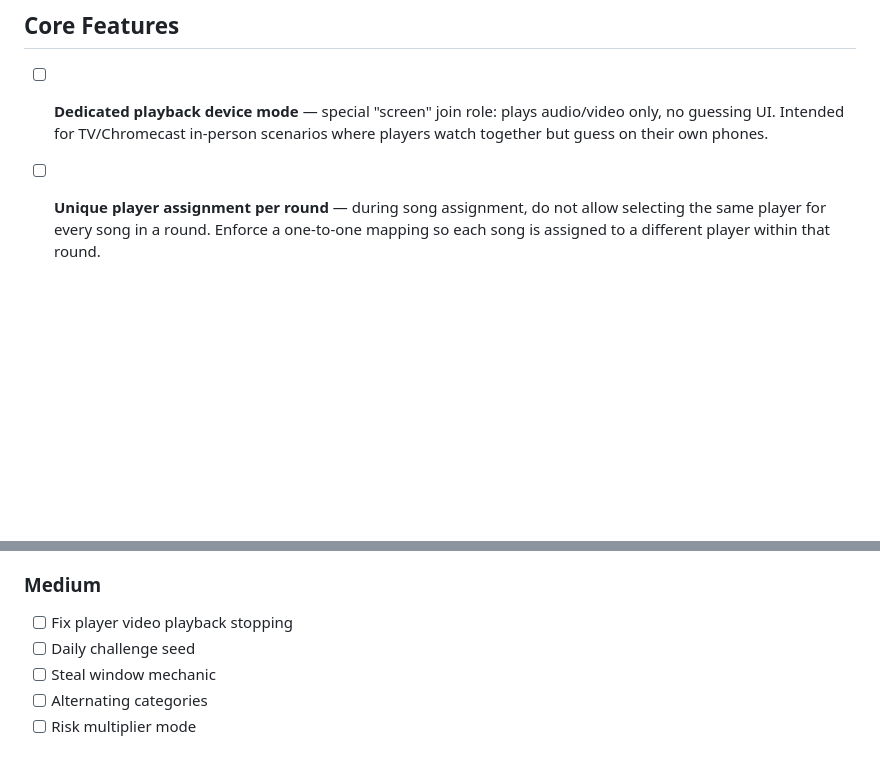
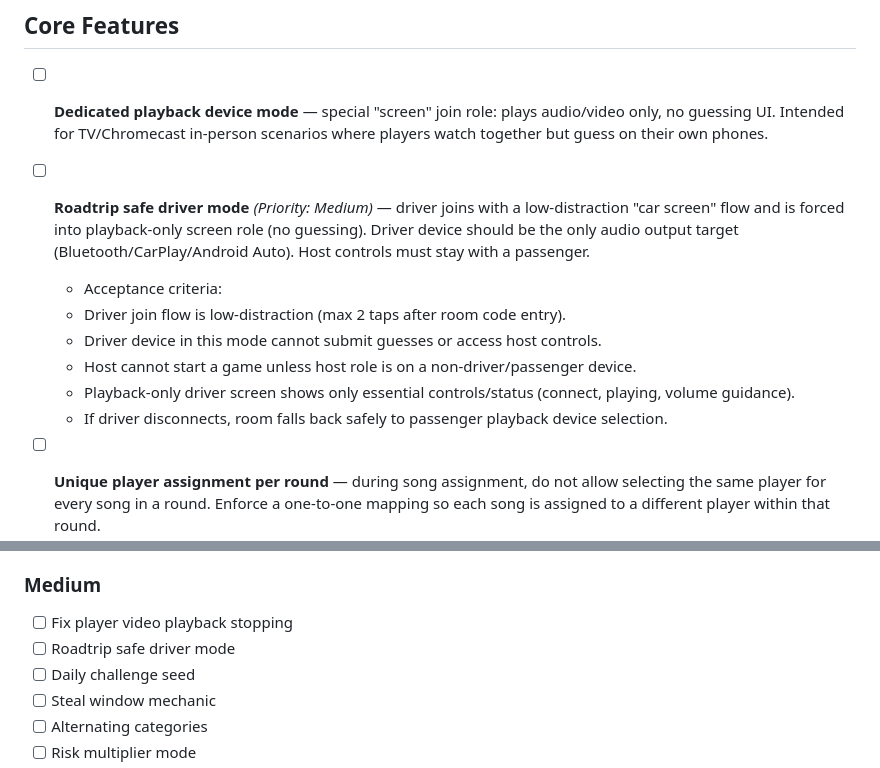
Before and after one commit to rbrambley/JamGuessr, a Markdown page: TODO.md, 2 parts joined by grey strips. GitHub-like rendering; blank space fills up the shorter version.

Commit message:
Add acceptance criteria for roadtrip safe driver mode

```diff
--- a/TODO.md
+++ b/TODO.md
@@ -6,6 +6,14 @@
 
 ## Core Features
 - [ ] **Dedicated playback device mode** — special "screen" join role: plays audio/video only, no guessing UI. Intended for TV/Chromecast in-person scenarios where players watch together but guess on their own phones.
+
+- [ ] **Roadtrip safe driver mode** *(Priority: Medium)* — driver joins with a low-distraction "car screen" flow and is forced into playback-only screen role (no guessing). Driver device should be the only audio output target (Bluetooth/CarPlay/Android Auto). Host controls must stay with a passenger.
+	- Acceptance criteria:
+	- Driver join flow is low-distraction (max 2 taps after room code entry).
+	- Driver device in this mode cannot submit guesses or access host controls.
+	- Host cannot start a game unless host role is on a non-driver/passenger device.
+	- Playback-only driver screen shows only essential controls/status (connect, playing, volume guidance).
+	- If driver disconnects, room falls back safely to passenger playback device selection.
 
 - [ ] **Unique player assignment per round** — during song assignment, do not allow selecting the same player for every song in a round. Enforce a one-to-one mapping so each song is assigned to a different player within that round.
 
@@ -67,6 +75,7 @@
 
 ### Medium
 - [ ] Fix player video playback stopping
+- [ ] Roadtrip safe driver mode
 - [ ] Daily challenge seed
 - [ ] Steal window mechanic
 - [ ] Alternating categories
```
